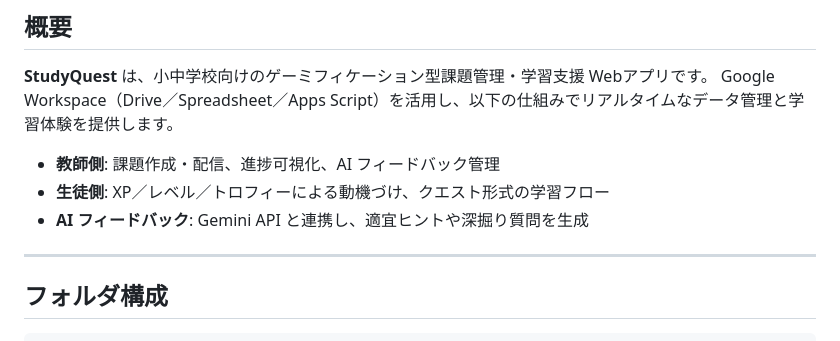
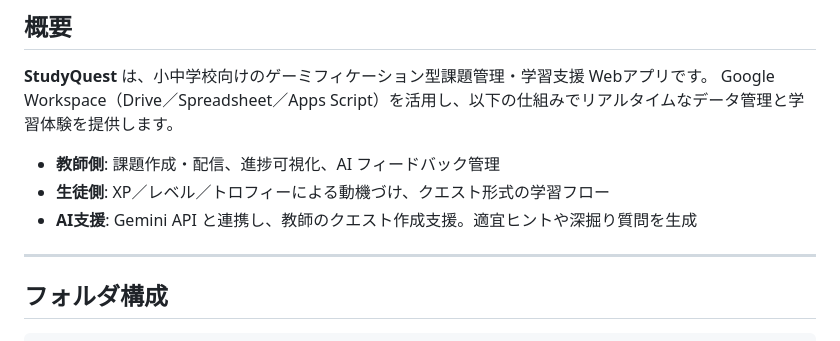
Before and after one commit to atariryuma/StudyQuest, a Markdown page: README.md, the part around the change. Drawn GitHub-style.

```diff
--- a/README.md
+++ b/README.md
@@ -9,7 +9,7 @@ Google Workspace（Drive／Spreadsheet／Apps Script）を活用し、以下の
 
 * **教師側**: 課題作成・配信、進捗可視化、AI フィードバック管理
 * **生徒側**: XP／レベル／トロフィーによる動機づけ、クエスト形式の学習フロー
-* **AI フィードバック**: Gemini API と連携し、適宜ヒントや深掘り質問を生成
+* **AI支援**: Gemini API と連携し、教師のクエスト作成支援。適宜ヒントや深掘り質問を生成
 
 ---
 
```
